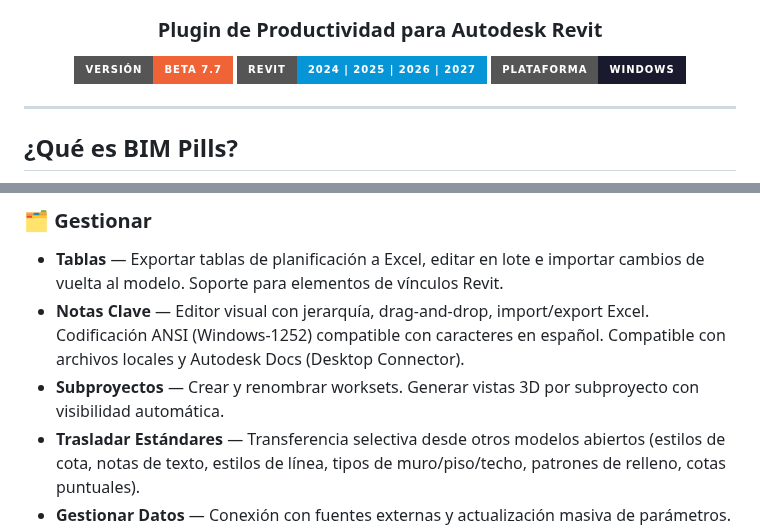
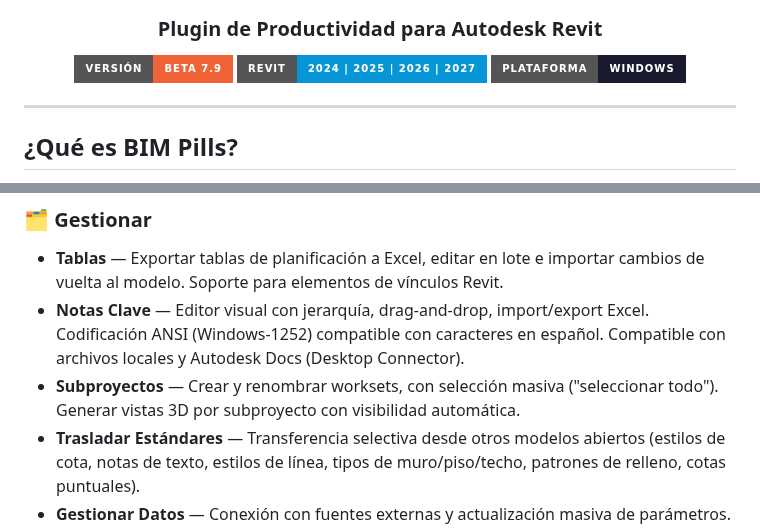
Before and after one commit to BIM-CA/bim-pills-releases, a Markdown page: README.md, 2 parts joined by grey strips. Rendered like a GitHub page; badges without logos.

Commit message:
docs: README badge a beta 7.9 + select-all subproyectos

```diff
--- a/README.md
+++ b/README.md
@@ -2,7 +2,7 @@
   <img src="assets/logo.png?v=2" alt="BIM Pills" width="160"/>
   <h3>Plugin de Productividad para Autodesk Revit</h3>
   <p>
-    <a href="../../releases/latest"><img src="https://img.shields.io/badge/versi%C3%B3n-beta%207.7-EF6337?style=for-the-badge" alt="Versión"/></a>
+    <a href="../../releases/latest"><img src="https://img.shields.io/badge/versi%C3%B3n-beta%207.9-EF6337?style=for-the-badge" alt="Versión"/></a>
     <img src="https://img.shields.io/badge/Revit-2024%20%7C%202025%20%7C%202026%20%7C%202027-0696D7?style=for-the-badge" alt="Revit Versions"/>
     <img src="https://img.shields.io/badge/plataforma-Windows-1A1A2E?style=for-the-badge" alt="Windows"/>
   </p>
@@ -45,7 +45,7 @@ Tres herramientas para selección y edición masiva de elementos:
 ### 🗂️ Gestionar
 - **Tablas** — Exportar tablas de planificación a Excel, editar en lote e importar cambios de vuelta al modelo. Soporte para elementos de vínculos Revit.
 - **Notas Clave** — Editor visual con jerarquía, drag-and-drop, import/export Excel. Codificación ANSI (Windows-1252) compatible con caracteres en español. Compatible con archivos locales y Autodesk Docs (Desktop Connector).
-- **Subproyectos** — Crear y renombrar worksets. Generar vistas 3D por subproyecto con visibilidad automática.
+- **Subproyectos** — Crear y renombrar worksets, con selección masiva ("seleccionar todo"). Generar vistas 3D por subproyecto con visibilidad automática.
 - **Trasladar Estándares** — Transferencia selectiva desde otros modelos abiertos (estilos de cota, notas de texto, estilos de línea, tipos de muro/piso/techo, patrones de relleno, cotas puntuales).
 - **Gestionar Datos** — Conexión con fuentes externas y actualización masiva de parámetros.
 
```
